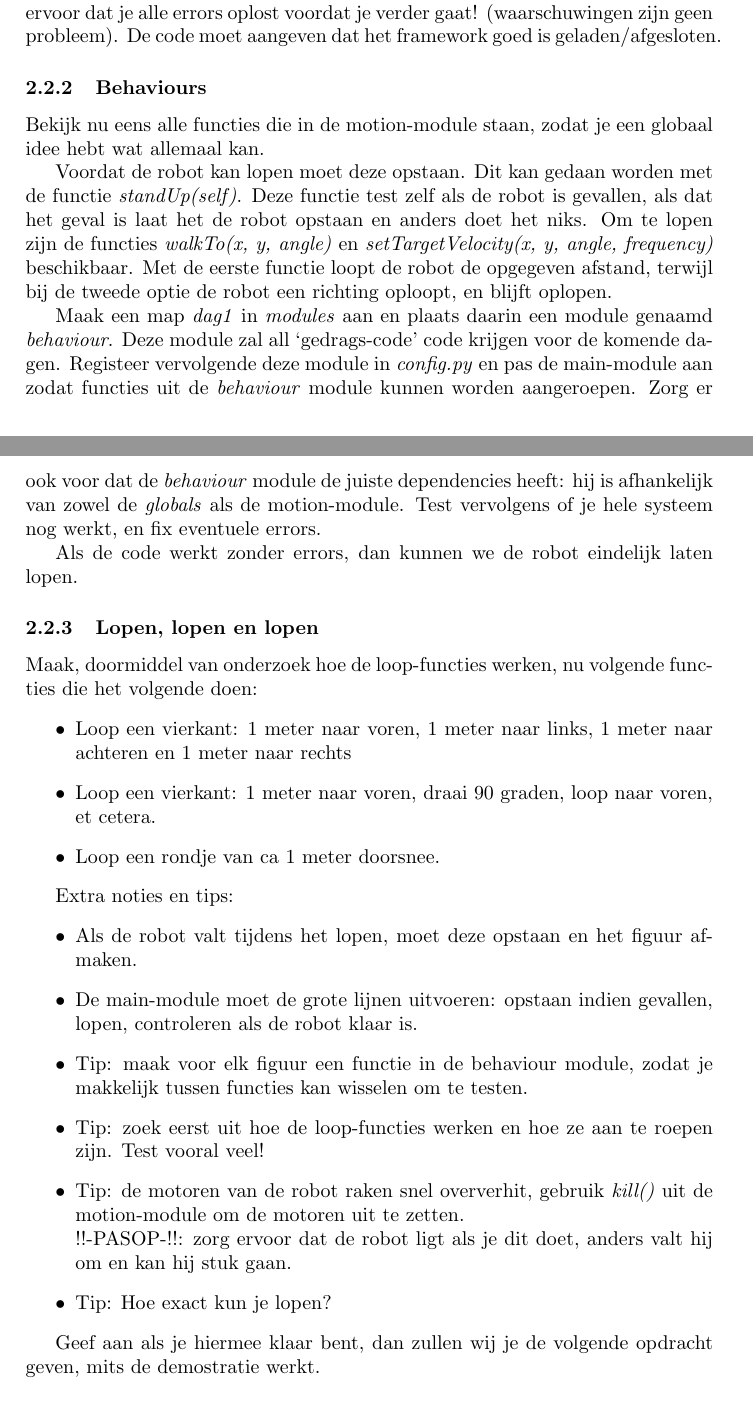
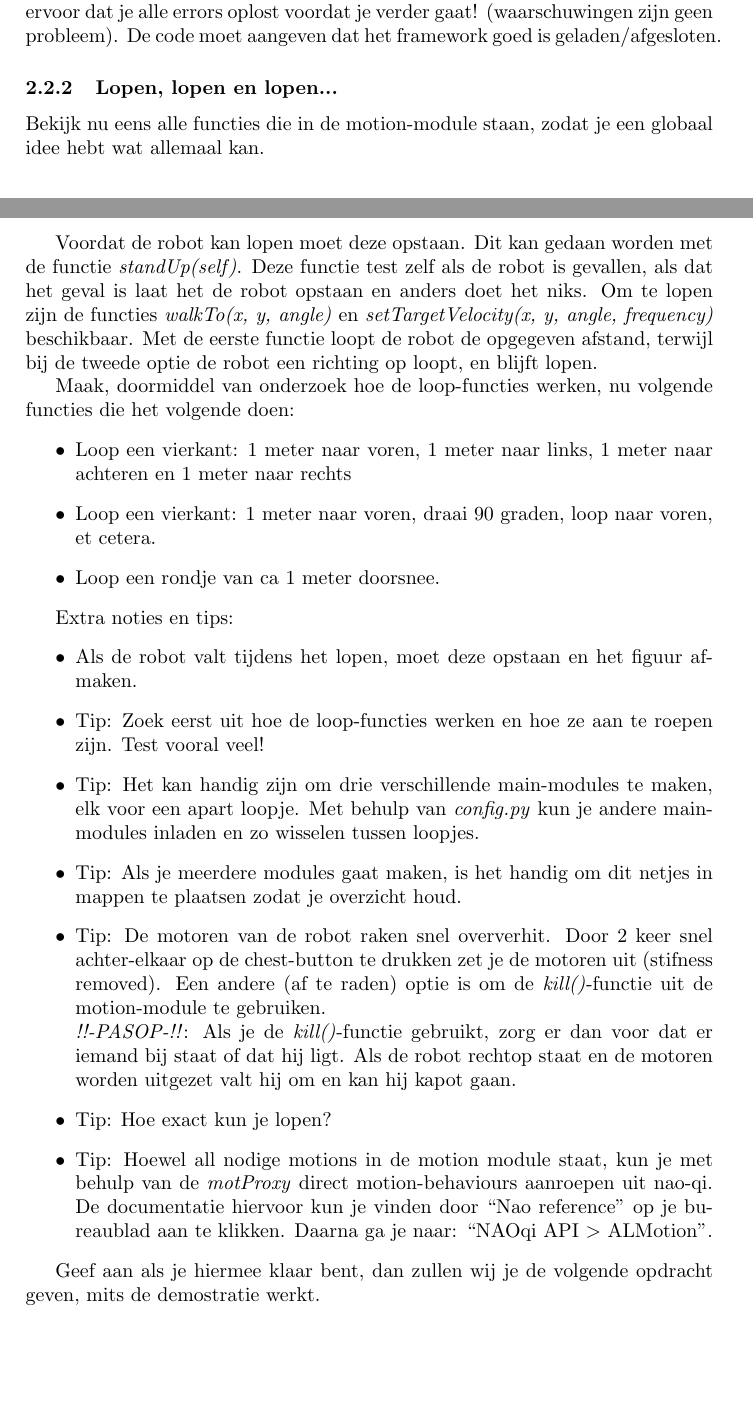
Before and after one commit to physar/SummerSchoolDNT2012, a LaTeX problem sheet (assignments/intro_dag1.tex): two parts of pages 5 and 6 of 6, joined at a grey line, cut so that both start at the same text. Compiled offline with pdfLaTeX.

Commit message:
Dag 1, intro klaar (op introduction-sectie na)

```diff
--- a/assignments/dag1.tex
+++ b/assignments/intro_dag1.tex
@@ -191,21 +182,14 @@ In de main-module, nadat de proxies zijn geladen, moet de \textit{init(self)} fu
 
 Voeg bovenstaande functionaliteit toe aan je code en test het daarna. Zorg ervoor dat je alle errors oplost voordat je verder gaat! (waarschuwingen zijn geen probleem). De code moet aangeven dat het framework goed is geladen/afgesloten.
 
-\subsubsection{Behaviours}
+\subsubsection{Lopen, lopen en lopen...}
 Bekijk nu eens alle functies die in de motion-module staan, zodat je een globaal idee hebt wat allemaal kan.
 
 Voordat de robot kan lopen moet deze opstaan. Dit kan gedaan worden met de functie \textit{standUp(self)}.
 Deze functie test zelf als de robot is gevallen, als dat het geval is laat het de robot opstaan en anders doet het niks.
 Om te lopen zijn de functies \textit{walkTo(x, y, angle)} en \textit{setTargetVelocity(x, y, angle, frequency)} beschikbaar.
-Met de eerste functie loopt de robot de opgegeven afstand, terwijl bij de tweede optie de robot een richting oploopt, en blijft oplopen.
+Met de eerste functie loopt de robot de opgegeven afstand, terwijl bij de tweede optie de robot een richting op loopt, en blijft lopen.
 
-Maak een map \textit{dag1} in \textit{modules} aan en plaats daarin een module genaamd \textit{behaviour}. Deze module zal all `gedrags-code' code krijgen voor de komende dagen.
-Registeer vervolgende deze module in \textit{config.py} en pas de main-module aan zodat functies uit de \textit{behaviour} module kunnen worden aangeroepen. Zorg er ook voor dat
-de \textit{behaviour} module de juiste dependencies heeft: hij is afhankelijk van zowel de \textit{globals} als de motion-module. Test vervolgens of je hele systeem nog werkt, en fix eventuele errors.
-
-Als de code werkt zonder errors, dan kunnen we de robot eindelijk laten lopen.
-
-\subsubsection{Lopen, lopen en lopen}
 Maak, doormiddel van onderzoek hoe de loop-functies werken, nu volgende functies die het volgende doen:
 \begin{itemize}
 \item Loop een vierkant: 1 meter naar voren, 1 meter naar links, 1 meter naar achteren en 1 meter naar rechts
@@ -216,11 +200,13 @@ Maak, doormiddel van onderzoek hoe de loop-functies werken, nu volgende functies
 Extra noties en tips:
 \begin{itemize}
 \item Als de robot valt tijdens het lopen, moet deze opstaan en het figuur afmaken.
-\item De main-module moet de grote lijnen uitvoeren: opstaan indien gevallen, lopen, controleren als de robot klaar is.
-\item Tip: maak voor elk figuur een functie in de behaviour module, zodat je makkelijk tussen functies kan wisselen om te testen.
-\item Tip: zoek eerst uit hoe de loop-functies werken en hoe ze aan te roepen zijn. Test vooral veel!
-\item Tip: de motoren van de robot raken snel oververhit, gebruik \textit{kill()} uit de motion-module om de motoren uit te zetten. \\ !!-PASOP-!!: zorg ervoor dat de robot ligt als je dit doet, anders valt hij om en kan hij stuk gaan.
+\item Tip: Zoek eerst uit hoe de loop-functies werken en hoe ze aan te roepen zijn. Test vooral veel!
+\item Tip: Het kan handig zijn om drie verschillende main-modules te maken, elk voor een apart loopje. Met behulp van \textit{config.py} kun je andere main-modules inladen en zo wisselen tussen loopjes.
+\item Tip: Als je meerdere modules gaat maken, is het handig om dit netjes in mappen te plaatsen zodat je overzicht houd.
+\item Tip: De motoren van de robot raken snel oververhit. Door 2 keer snel achter-elkaar op de chest-button te drukken zet je de motoren uit (stifness removed). Een andere (af te raden) optie is om de \textit{kill()}-functie uit de motion-module te gebruiken.
+\\ \textit{!!-PASOP-!!}: Als je de \textit{kill()}-functie gebruikt, zorg er dan voor dat er iemand bij staat of dat hij ligt. Als de robot rechtop staat en de motoren worden uitgezet valt hij om en kan hij kapot gaan.
 \item Tip: Hoe exact kun je lopen?
+\item Tip: Hoewel all nodige motions in de motion module staat, kun je met behulp van de \textit{motProxy} direct motion-behaviours aanroepen uit nao-qi. De documentatie hiervoor kun je vinden door ``Nao reference" op je bureaublad aan te klikken. Daarna ga je naar: ``NAOqi API $>$ ALMotion".
 \end{itemize}
 
 Geef aan als je hiermee klaar bent, dan zullen wij je de volgende opdracht geven, mits de demostratie werkt.
```
Also changed, not shown: assignments/intro_dag1.tex (23 more changed lines).
